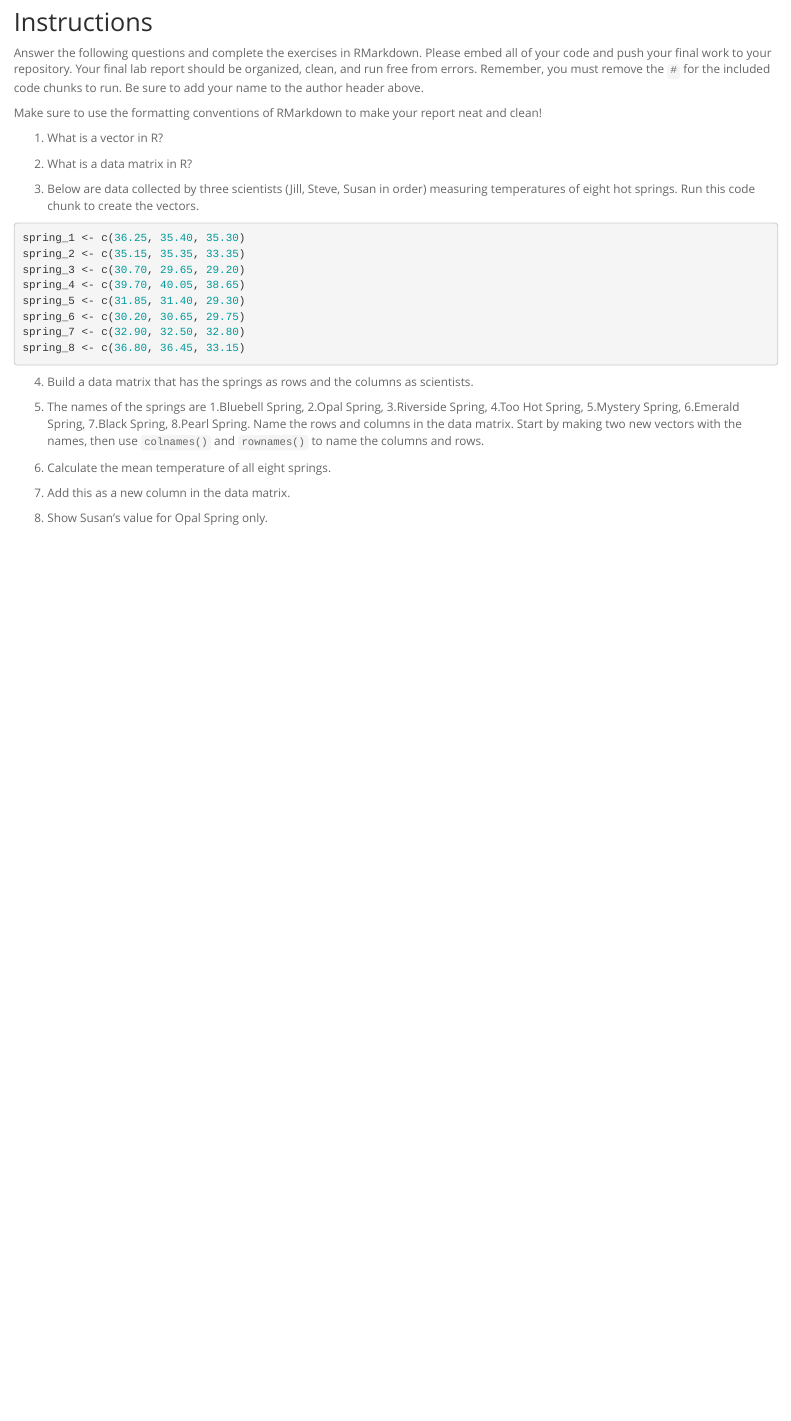
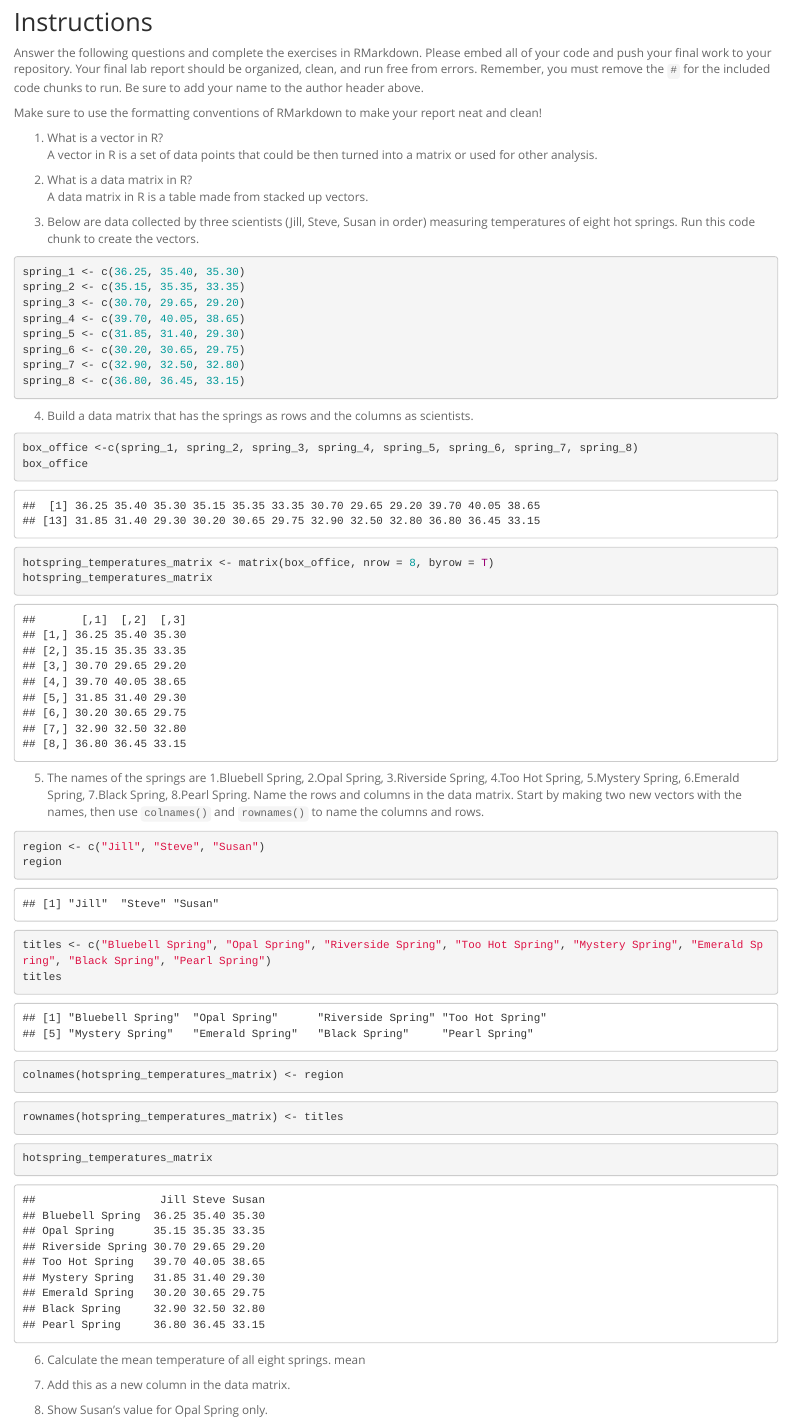
Before and after one commit to mimedina9/BIS15W2024_mmedina, an R Markdown document (lab2/lab2_hw.Rmd): the page in a window 1100 px wide, from 130 px down. Rendered offline with R 4.5, knitr and Pandoc, with nearby package versions.

Commit message:
Update lab2_hw.Rmd

````diff
--- a/lab2/lab2_hw.Rmd
+++ b/lab2/lab2_hw.Rmd
@@ -14,10 +14,10 @@ Answer the following questions and complete the exercises in RMarkdown. Please e
 Make sure to use the formatting conventions of RMarkdown to make your report neat and clean!
 
 1. What is a vector in R?
-
+A vector in R is a set of data points that could be then turned into a matrix or used for other analysis.
 
 2. What is a data matrix in R?
-
+A data matrix in R is a table made from stacked up vectors.
 
 3. Below are data collected by three scientists (Jill, Steve, Susan in order) measuring temperatures of eight hot springs. Run this code chunk to create the vectors.
 ```{r}
@@ -32,13 +32,43 @@ spring_8 <- c(36.80, 36.45, 33.15)
 ```
 
 4. Build a data matrix that has the springs as rows and the columns as scientists.
+```{r}
+box_office <-c(spring_1, spring_2, spring_3, spring_4, spring_5, spring_6, spring_7, spring_8)
+box_office
+```
+
+```{r}
+hotspring_temperatures_matrix <- matrix(box_office, nrow = 8, byrow = T)
+hotspring_temperatures_matrix
+```
 
 
 5. The names of the springs are 1.Bluebell Spring, 2.Opal Spring, 3.Riverside Spring, 4.Too Hot Spring, 5.Mystery Spring, 6.Emerald Spring, 7.Black Spring, 8.Pearl Spring. Name the rows and columns in the data matrix. Start by making two new vectors with the names, then use `colnames()` and `rownames()` to name the columns and rows.
 
+```{r}
+region <- c("Jill", "Steve", "Susan")
+region
+```
+
+```{r}
+titles <- c("Bluebell Spring", "Opal Spring", "Riverside Spring", "Too Hot Spring", "Mystery Spring", "Emerald Spring", "Black Spring", "Pearl Spring")
+titles
+```
+
+```{r}
+colnames(hotspring_temperatures_matrix) <- region
+```
+
+```{r}
+rownames(hotspring_temperatures_matrix) <- titles
+```
+
+```{r}
+hotspring_temperatures_matrix
+```
 
 6. Calculate the mean temperature of all eight springs.
-
+mean
 
 7. Add this as a new column in the data matrix.
 
````
Also changed, not shown: lab2/lab2_hw.Rmd (2 more changed lines).
